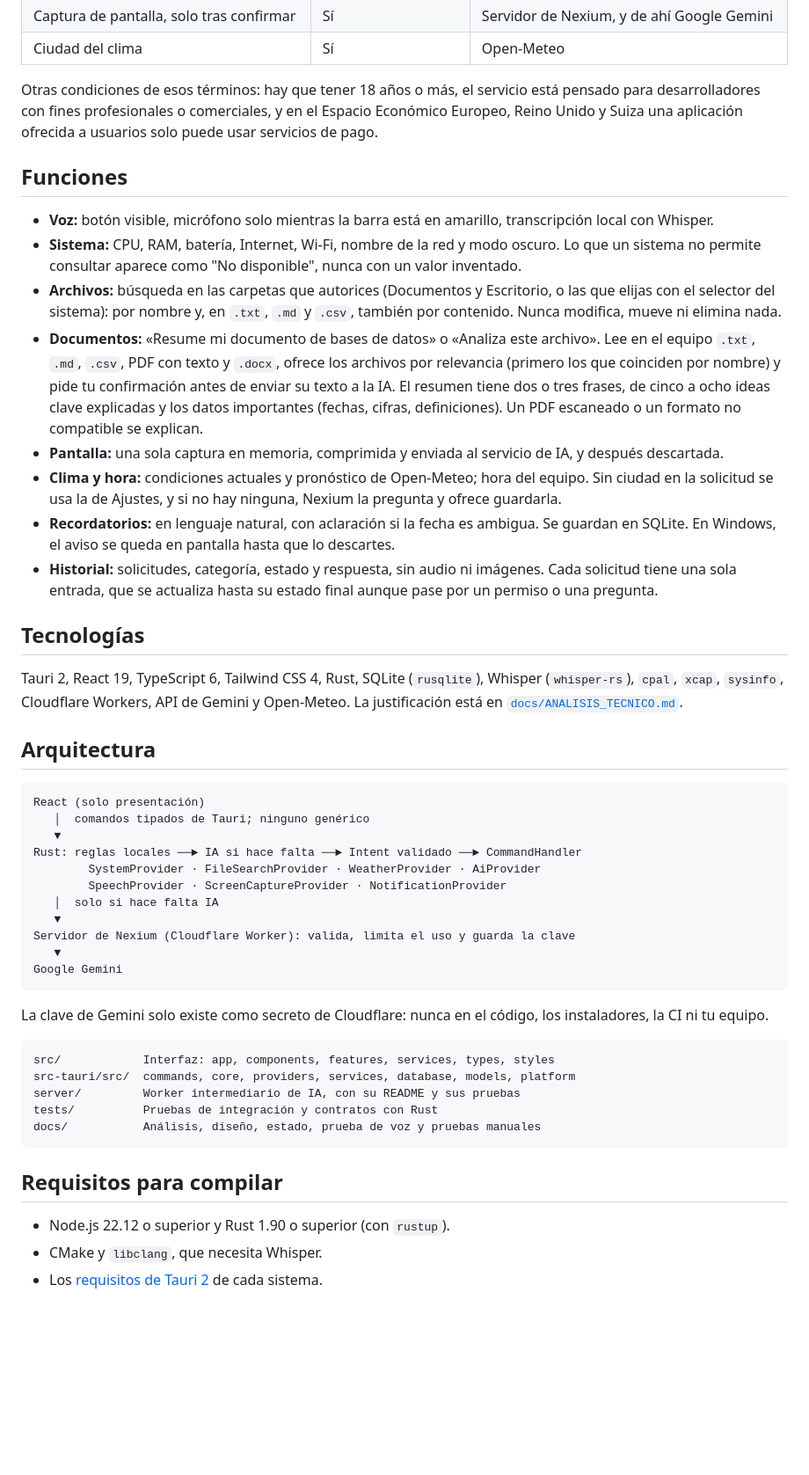
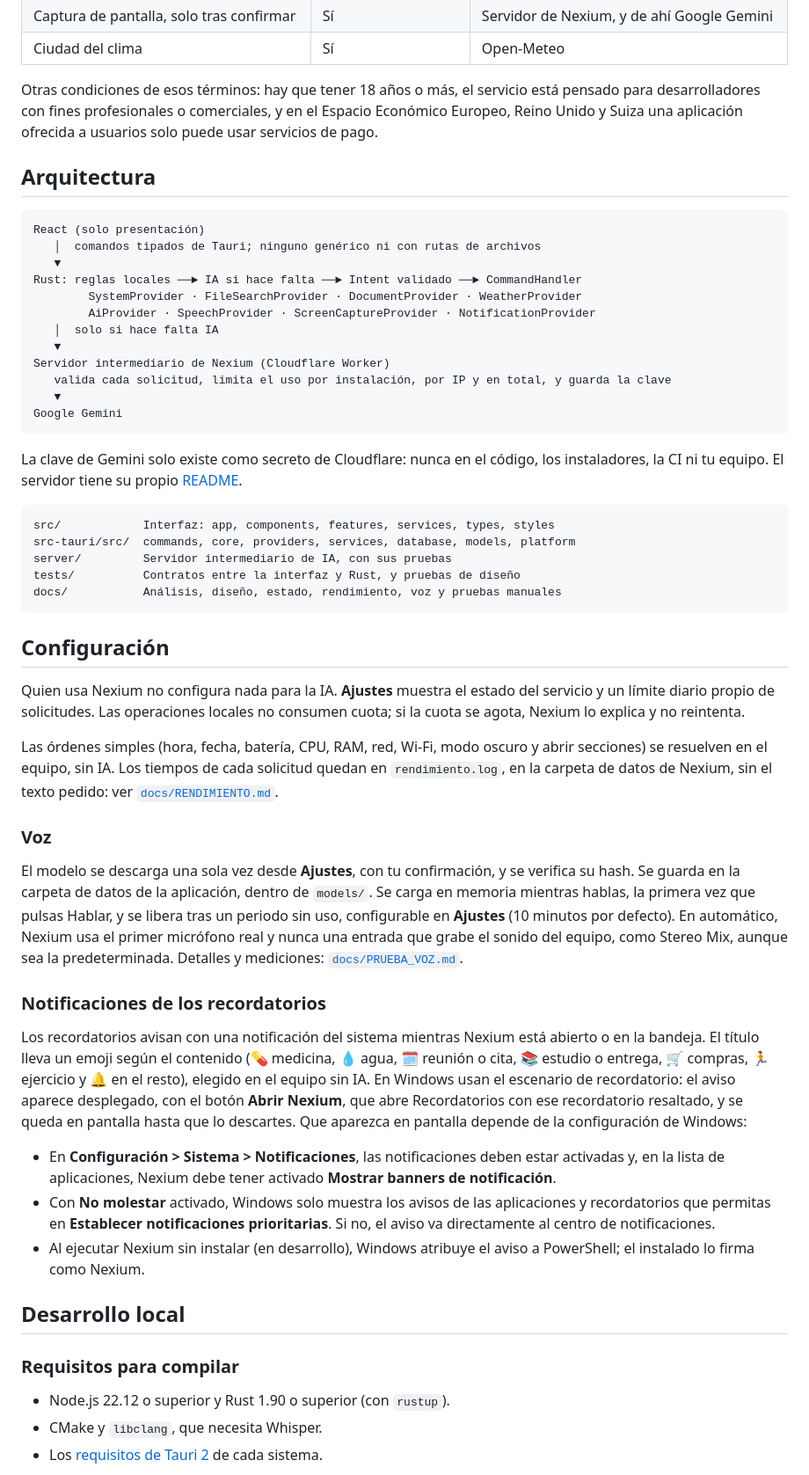
Before and after one commit to Daniel-I24/Nexium, a Markdown page: README.md, the part around one of its changes. Shown at 88% size. GitHub-like rendering; blank space fills up the shorter version.

````diff
--- a/README.md
+++ b/README.md
@@ -30,48 +101,54 @@ Esto importa sobre todo en el **análisis de pantalla** y en el **resumen de doc
 
 Otras condiciones de esos términos: hay que tener 18 años o más, el servicio está pensado para desarrolladores con fines profesionales o comerciales, y en el Espacio Económico Europeo, Reino Unido y Suiza una aplicación ofrecida a usuarios solo puede usar servicios de pago.
 
-## Funciones
-
-- **Voz:** botón visible, micrófono solo mientras la barra está en amarillo, transcripción local con Whisper.
-- **Sistema:** CPU, RAM, batería, Internet, Wi-Fi, nombre de la red y modo oscuro. Lo que un sistema no permite consultar aparece como "No disponible", nunca con un valor inventado.
-- **Archivos:** búsqueda en las carpetas que autorices (Documentos y Escritorio, o las que elijas con el selector del sistema): por nombre y, en `.txt`, `.md` y `.csv`, también por contenido. Nunca modifica, mueve ni elimina nada.
-- **Documentos:** «Resume mi documento de bases de datos» o «Analiza este archivo». Lee en el equipo `.txt`, `.md`, `.csv`, PDF con texto y `.docx`, ofrece los archivos por relevancia (primero los que coinciden por nombre) y pide tu confirmación antes de enviar su texto a la IA. El resumen tiene dos o tres frases, de cinco a ocho ideas clave explicadas y los datos importantes (fechas, cifras, definiciones). Un PDF escaneado o un formato no compatible se explican.
-- **Pantalla:** una sola captura en memoria, comprimida y enviada al servicio de IA, y después descartada.
-- **Clima y hora:** condiciones actuales y pronóstico de Open-Meteo; hora del equipo. Sin ciudad en la solicitud se usa la de Ajustes, y si no hay ninguna, Nexium la pregunta y ofrece guardarla.
-- **Recordatorios:** en lenguaje natural, con aclaración si la fecha es ambigua. Se guardan en SQLite. En Windows, el aviso se queda en pantalla hasta que lo descartes.
-- **Historial:** solicitudes, categoría, estado y respuesta, sin audio ni imágenes. Cada solicitud tiene una sola entrada, que se actualiza hasta su estado final aunque pase por un permiso o una pregunta.
-
-## Tecnologías
-
-Tauri 2, React 19, TypeScript 6, Tailwind CSS 4, Rust, SQLite (`rusqlite`), Whisper (`whisper-rs`), `cpal`, `xcap`, `sysinfo`, Cloudflare Workers, API de Gemini y Open-Meteo. La justificación está en [`docs/ANALISIS_TECNICO.md`](docs/ANALISIS_TECNICO.md).
-
 ## Arquitectura
 
 ```text
 React (solo presentación)
-   │  comandos tipados de Tauri; ninguno genérico
+   │  comandos tipados de Tauri; ninguno genérico ni con rutas de archivos
    ▼
 Rust: reglas locales ──► IA si hace falta ──► Intent validado ──► CommandHandler
-        SystemProvider · FileSearchProvider · WeatherProvider · AiProvider
-        SpeechProvider · ScreenCaptureProvider · NotificationProvider
+        SystemProvider · FileSearchProvider · DocumentProvider · WeatherProvider
+        AiProvider · SpeechProvider · ScreenCaptureProvider · NotificationProvider
    │  solo si hace falta IA
    ▼
-Servidor de Nexium (Cloudflare Worker): valida, limita el uso y guarda la clave
+Servidor intermediario de Nexium (Cloudflare Worker)
+   valida cada solicitud, limita el uso por instalación, por IP y en total, y guarda la clave
    ▼
 Google Gemini
 ```
 
-La clave de Gemini solo existe como secreto de Cloudflare: nunca en el código, los instaladores, la CI ni tu equipo.
+La clave de Gemini solo existe como secreto de Cloudflare: nunca en el código, los instaladores, la CI ni tu equipo. El servidor tiene su propio [README](server/README.md).
 
 ```text
 src/            Interfaz: app, components, features, services, types, styles
 src-tauri/src/  commands, core, providers, services, database, models, platform
-server/         Worker intermediario de IA, con su README y sus pruebas
-tests/          Pruebas de integración y contratos con Rust
-docs/           Análisis, diseño, estado, prueba de voz y pruebas manuales
+server/         Servidor intermediario de IA, con sus pruebas
+tests/          Contratos entre la interfaz y Rust, y pruebas de diseño
+docs/           Análisis, diseño, estado, rendimiento, voz y pruebas manuales
 ```
 
-## Requisitos para compilar
+## Configuración
+
+Quien usa Nexium no configura nada para la IA. **Ajustes** muestra el estado del servicio y un límite diario propio de solicitudes. Las operaciones locales no consumen cuota; si la cuota se agota, Nexium lo explica y no reintenta.
+
+Las órdenes simples (hora, fecha, batería, CPU, RAM, red, Wi-Fi, modo oscuro y abrir secciones) se resuelven en el equipo, sin IA. Los tiempos de cada solicitud quedan en `rendimiento.log`, en la carpeta de datos de Nexium, sin el texto pedido: ver [`docs/RENDIMIENTO.md`](docs/RENDIMIENTO.md).
+
+### Voz
+
+El modelo se descarga una sola vez desde **Ajustes**, con tu confirmación, y se verifica su hash. Se guarda en la carpeta de datos de la aplicación, dentro de `models/`. Se carga en memoria mientras hablas, la primera vez que pulsas Hablar, y se libera tras un periodo sin uso, configurable en **Ajustes** (10 minutos por defecto). En automático, Nexium usa el primer micrófono real y nunca una entrada que grabe el sonido del equipo, como Stereo Mix, aunque sea la predeterminada. Detalles y mediciones: [`docs/PRUEBA_VOZ.md`](docs/PRUEBA_VOZ.md).
+
+### Notificaciones de los recordatorios
+
+Los recordatorios avisan con una notificación del sistema mientras Nexium está abierto o en la bandeja. El título lleva un emoji según el contenido (💊 medicina, 💧 agua, 🗓️ reunión o cita, 📚 estudio o entrega, 🛒 compras, 🏃 ejercicio y 🔔 en el resto), elegido en el equipo sin IA. En Windows usan el escenario de recordatorio: el aviso aparece desplegado, con el botón **Abrir Nexium**, que abre Recordatorios con ese recordatorio resaltado, y se queda en pantalla hasta que lo descartes. Que aparezca en pantalla depende de la configuración de Windows:
+
+- En **Configuración > Sistema > Notificaciones**, las notificaciones deben estar activadas y, en la lista de aplicaciones, Nexium debe tener activado **Mostrar banners de notificación**.
+- Con **No molestar** activado, Windows solo muestra los avisos de las aplicaciones y recordatorios que permitas en **Establecer notificaciones prioritarias**. Si no, el aviso va directamente al centro de notificaciones.
+- Al ejecutar Nexium sin instalar (en desarrollo), Windows atribuye el aviso a PowerShell; el instalado lo firma como Nexium.
+
+## Desarrollo local
+
+### Requisitos para compilar
 
 - Node.js 22.12 o superior y Rust 1.90 o superior (con `rustup`).
 - CMake y `libclang`, que necesita Whisper.
````
Also changed, not shown: other parts of README.md (+94 -50 lines), docs/capturas/asistente-clima-claro.png (added), docs/capturas/asistente-lectura-claro.png (added), docs/capturas/recordatorios-oscuro.png (added), 1 other file.
